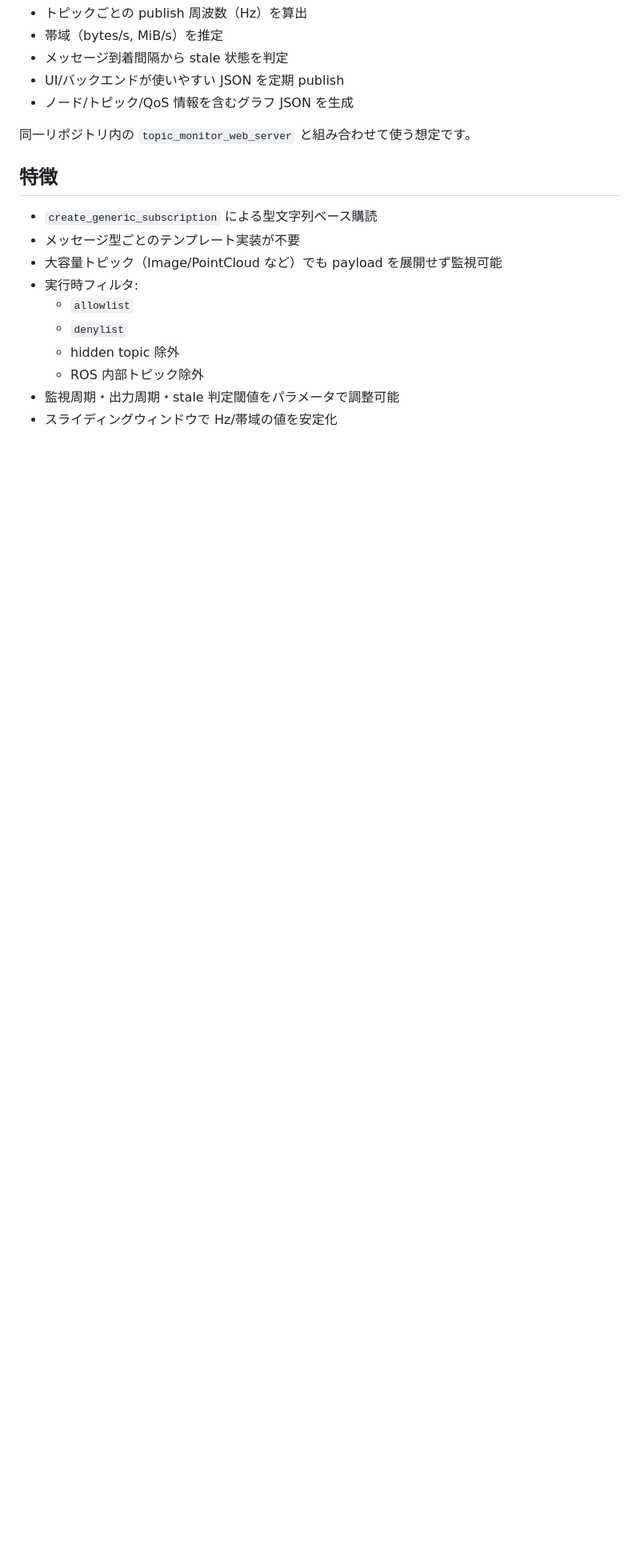
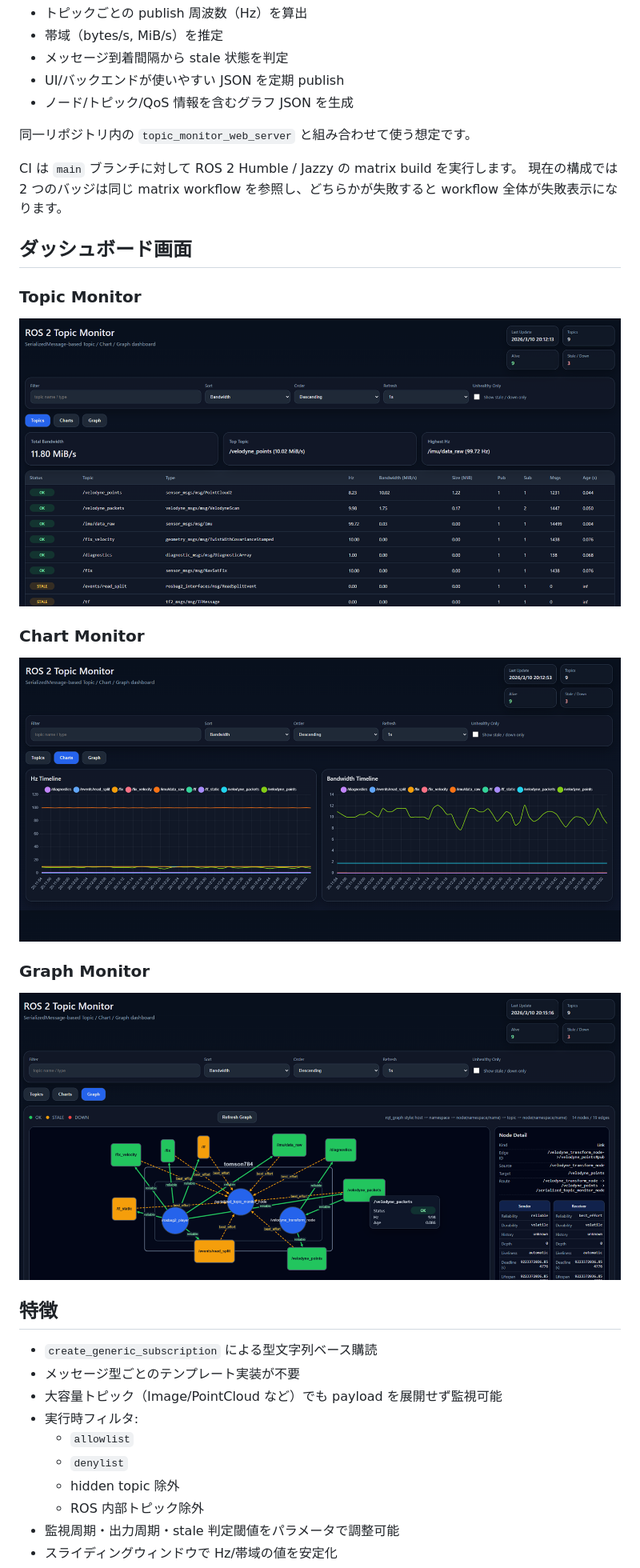
Before and after one commit to tomson784/ros2_comm_monitor, a Markdown page: README.ja.md, the part around the change printed below. Shown: that part at 80% size. Drawn GitHub-style; pictures changed too: docs/chart_dashborad.png (added), docs/graph_dashborad.png (added), docs/topic_dashboard.png (added); blank space fills up the shorter version.

```diff
--- a/README.ja.md
+++ b/README.ja.md
@@ -16,6 +19,23 @@
 - ノード/トピック/QoS 情報を含むグラフ JSON を生成
 
 同一リポジトリ内の `topic_monitor_web_server` と組み合わせて使う想定です。
+
+CI は `main` ブランチに対して ROS 2 Humble / Jazzy の matrix build を実行します。
+現在の構成では 2 つのバッジは同じ matrix workflow を参照し、どちらかが失敗すると workflow 全体が失敗表示になります。
+
+## ダッシュボード画面
+
+### Topic Monitor
+
+![Topic monitor dashboard](./docs/topic_dashboard.png)
+
+### Chart Monitor
+
+![Chart monitor dashboard](./docs/chart_dashborad.png)
+
+### Graph Monitor
+
+![Graph monitor dashboard](./docs/graph_dashborad.png)
 
 ## 特徴
 
```
Also changed, not shown: other parts of README.ja.md (+52 -2 lines), README.md (+69 -2 lines), 2 other files.
